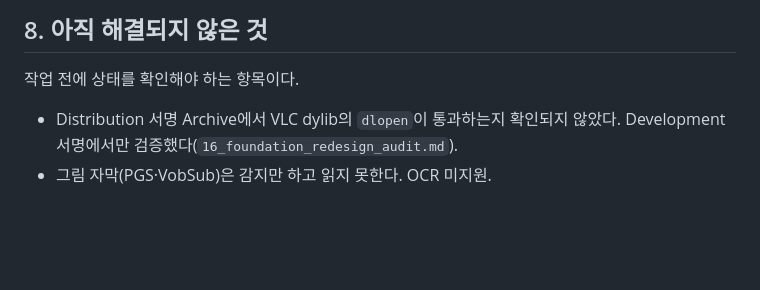
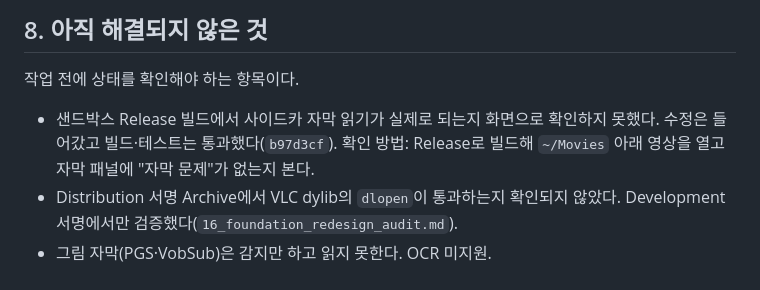
Before and after one commit to Edwin-space/glaze, a Markdown page: docs/19_engineering_guardrails.md, the part around the change. Rendered like a GitHub page; blank space fills up the shorter version.

Commit message:
Record the one v1.0 check still owed
The sandbox sidecar fix is in and builds clean, but nobody has watched it
work. Written down with the exact steps to confirm it rather than left
for someone to rediscover.

Co-Authored-By: Claude Opus 5 <noreply@anthropic.com>

```diff
--- a/docs/19_engineering_guardrails.md
+++ b/docs/19_engineering_guardrails.md
@@ -161,5 +161,6 @@ Xcode 디버거에 물린 앱 프로세스가 있을 수 있다. `pkill -x Glaze
 
 작업 전에 상태를 확인해야 하는 항목이다.
 
+- 샌드박스 Release 빌드에서 사이드카 자막 읽기가 실제로 되는지 화면으로 확인하지 못했다. 수정은 들어갔고 빌드·테스트는 통과했다(`b97d3cf`). 확인 방법: Release로 빌드해 `~/Movies` 아래 영상을 열고 자막 패널에 "자막 문제"가 없는지 본다.
 - Distribution 서명 Archive에서 VLC dylib의 `dlopen`이 통과하는지 확인되지 않았다. Development 서명에서만 검증했다(`16_foundation_redesign_audit.md`).
 - 그림 자막(PGS·VobSub)은 감지만 하고 읽지 못한다. OCR 미지원.
```
